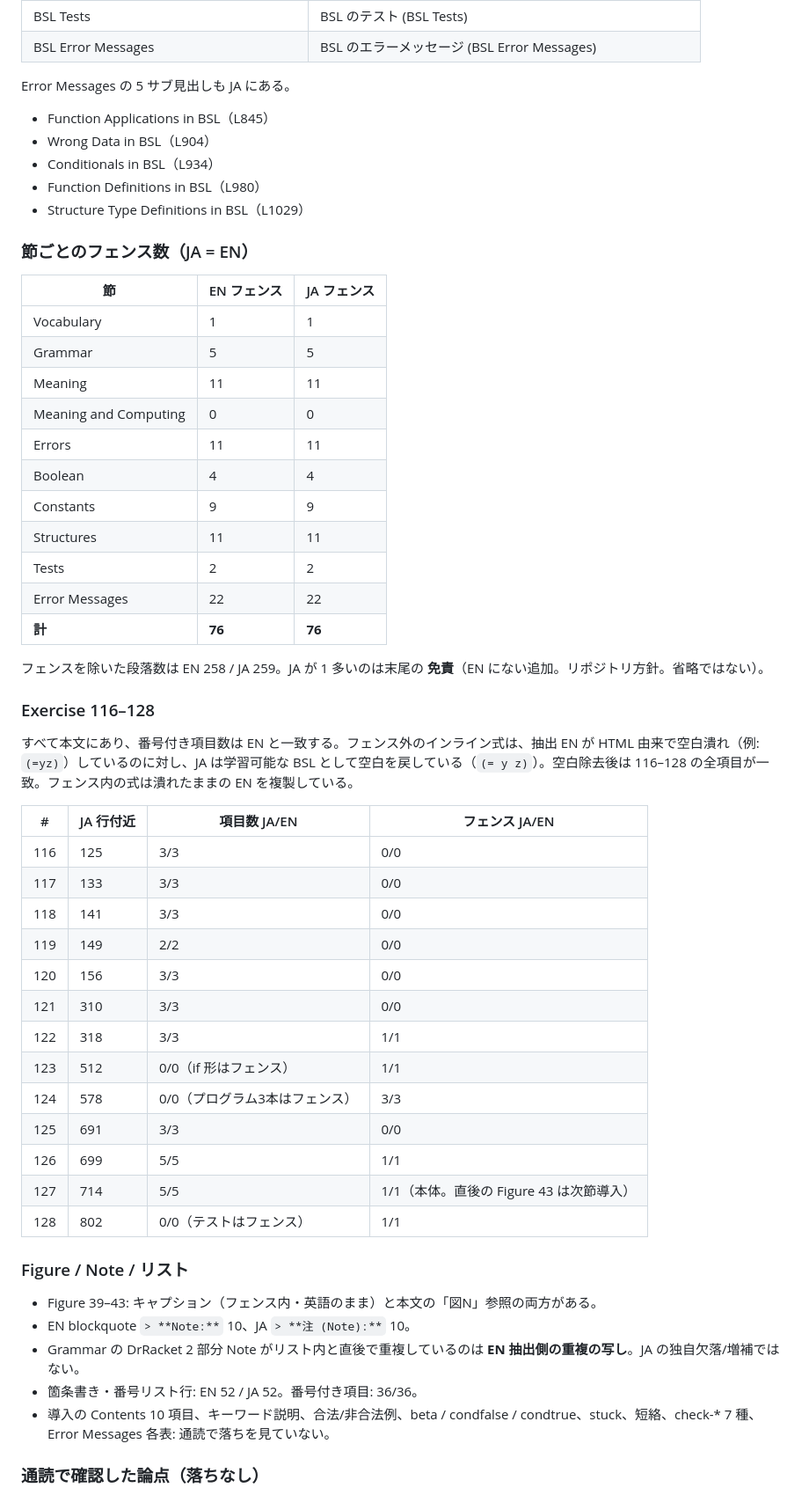
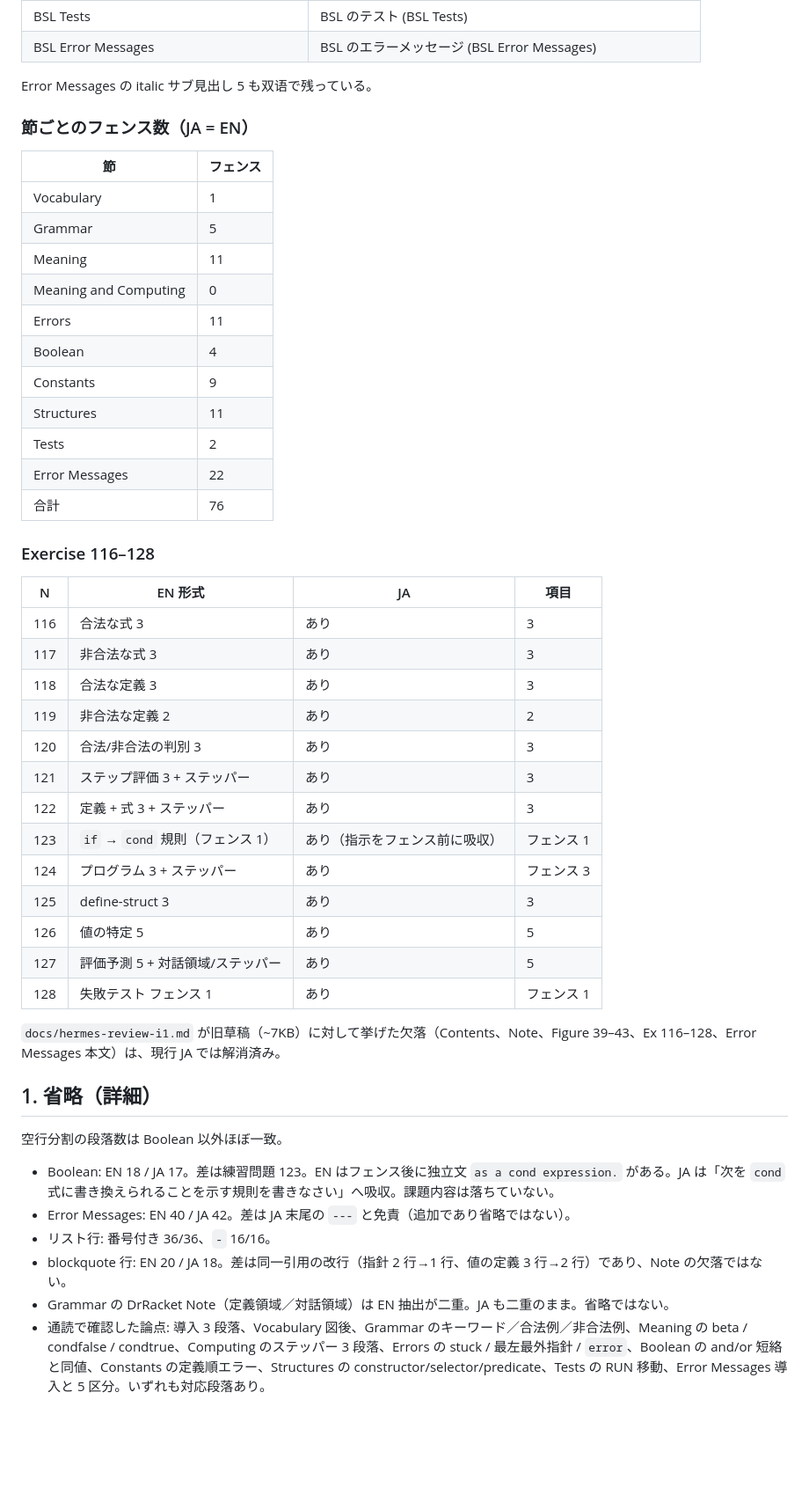
Before and after one commit to bluehive/htdp-ja-translation, a Markdown page: docs/hermes-check-i1-live.md, the part around one of its changes. Shown at 88% size. Drawn GitHub-style; blank space fills up the shorter version.

```diff
--- a/docs/hermes-check-i1-live.md
+++ b/docs/hermes-check-i1-live.md
@@ -56,59 +44,52 @@
 | BSL Tests | BSL のテスト (BSL Tests) |
 | BSL Error Messages | BSL のエラーメッセージ (BSL Error Messages) |
 
-Error Messages の 5 サブ見出しも JA にある。
-
-- Function Applications in BSL（L845）
-- Wrong Data in BSL（L904）
-- Conditionals in BSL（L934）
-- Function Definitions in BSL（L980）
-- Structure Type Definitions in BSL（L1029）
+Error Messages の italic サブ見出し 5 も双语で残っている。
 
 ### 節ごとのフェンス数（JA = EN）
 
-| 節 | EN フェンス | JA フェンス |
-|---|---|---|
-| Vocabulary | 1 | 1 |
-| Grammar | 5 | 5 |
-| Meaning | 11 | 11 |
-| Meaning and Computing | 0 | 0 |
-| Errors | 11 | 11 |
-| Boolean | 4 | 4 |
-| Constants | 9 | 9 |
-| Structures | 11 | 11 |
-| Tests | 2 | 2 |
-| Error Messages | 22 | 22 |
-| **計** | **76** | **76** |
-
-フェンスを除いた段落数は EN 258 / JA 259。JA が 1 多いのは末尾の **免責**（EN にない追加。リポジトリ方針。省略ではない）。
+| 節 | フェンス |
+|---|---|
+| Vocabulary | 1 |
+| Grammar | 5 |
+| Meaning | 11 |
+| Meaning and Computing | 0 |
+| Errors | 11 |
+| Boolean | 4 |
+| Constants | 9 |
+| Structures | 11 |
+| Tests | 2 |
+| Error Messages | 22 |
+| 合計 | 76 |
 
 ### Exercise 116–128
 
-すべて本文にあり、番号付き項目数は EN と一致する。フェンス外のインライン式は、抽出 EN が HTML 由来で空白潰れ（例: `(=yz)`）しているのに対し、JA は学習可能な BSL として空白を戻している（`(= y z)`）。空白除去後は 116–128 の全項目が一致。フェンス内の式は潰れたままの EN を複製している。
+| N | EN 形式 | JA | 項目 |
+|---|---|---|---|
+| 116 | 合法な式 3 | あり | 3 |
+| 117 | 非合法な式 3 | あり | 3 |
+| 118 | 合法な定義 3 | あり | 3 |
+| 119 | 非合法な定義 2 | あり | 2 |
+| 120 | 合法/非合法の判別 3 | あり | 3 |
+| 121 | ステップ評価 3 + ステッパー | あり | 3 |
+| 122 | 定義 + 式 3 + ステッパー | あり | 3 |
+| 123 | `if` → `cond` 規則（フェンス 1） | あり（指示をフェンス前に吸収） | フェンス 1 |
+| 124 | プログラム 3 + ステッパー | あり | フェンス 3 |
+| 125 | define-struct 3 | あり | 3 |
+| 126 | 値の特定 5 | あり | 5 |
+| 127 | 評価予測 5 + 対話領域/ステッパー | あり | 5 |
+| 128 | 失敗テスト フェンス 1 | あり | フェンス 1 |
 
-| # | JA 行付近 | 項目数 JA/EN | フェンス JA/EN |
-|---|---|---|---|
-| 116 | 125 | 3/3 | 0/0 |
-| 117 | 133 | 3/3 | 0/0 |
-| 118 | 141 | 3/3 | 0/0 |
-| 119 | 149 | 2/2 | 0/0 |
-| 120 | 156 | 3/3 | 0/0 |
-| 121 | 310 | 3/3 | 0/0 |
-| 122 | 318 | 3/3 | 1/1 |
-| 123 | 512 | 0/0（if 形はフェンス） | 1/1 |
-| 124 | 578 | 0/0（プログラム3本はフェンス） | 3/3 |
-| 125 | 691 | 3/3 | 0/0 |
-| 126 | 699 | 5/5 | 1/1 |
-| 127 | 714 | 5/5 | 1/1（本体。直後の Figure 43 は次節導入） |
-| 128 | 802 | 0/0（テストはフェンス） | 1/1 |
+`docs/hermes-review-i1.md` が旧草稿（~7KB）に対して挙げた欠落（Contents、Note、Figure 39–43、Ex 116–128、Error Messages 本文）は、現行 JA では解消済み。
 
-### Figure / Note / リスト
+## 1. 省略（詳細）
 
-- Figure 39–43: キャプション（フェンス内・英語のまま）と本文の「図N」参照の両方がある。
-- EN blockquote `> **Note:**` 10、JA `> **注 (Note):**` 10。
-- Grammar の DrRacket 2 部分 Note がリスト内と直後で重複しているのは **EN 抽出側の重複の写し**。JA の独自欠落/増補ではない。
-- 箇条書き・番号リスト行: EN 52 / JA 52。番号付き項目: 36/36。
-- 導入の Contents 10 項目、キーワード説明、合法/非合法例、beta / condfalse / condtrue、stuck、短絡、check-* 7 種、Error Messages 各表: 通読で落ちを見ていない。
+空行分割の段落数は Boolean 以外ほぼ一致。
 
-### 通読で確認した論点（落ちなし）
+- Boolean: EN 18 / JA 17。差は練習問題 123。EN はフェンス後に独立文 `as a cond expression.` がある。JA は「次を `cond` 式に書き換えられることを示す規則を書きなさい」へ吸収。課題内容は落ちていない。
+- Error Messages: EN 40 / JA 42。差は JA 末尾の `---` と免責（追加であり省略ではない）。
+- リスト行: 番号付き 36/36、`-` 16/16。
+- blockquote 行: EN 20 / JA 18。差は同一引用の改行（指針 2 行→1 行、値の定義 3 行→2 行）であり、Note の欠落ではない。
+- Grammar の DrRacket Note（定義領域／対話領域）は EN 抽出が二重。JA も二重のまま。省略ではない。
+- 通読で確認した論点: 導入 3 段落、Vocabulary 図後、Grammar のキーワード／合法例／非合法例、Meaning の beta / condfalse / condtrue、Computing のステッパー 3 段落、Errors の stuck / 最左最外指針 / `error`、Boolean の and/or 短絡と同値、Constants の定義順エラー、Structures の constructor/selector/predicate、Tests の RUN 移動、Error Messages 導入と 5 区分。いずれも対応段落あり。
 
```
Also changed, not shown: other parts of docs/hermes-check-i1-live.md (+64 -123 lines), 04-intermezzo1.md (+2 -2 lines).
